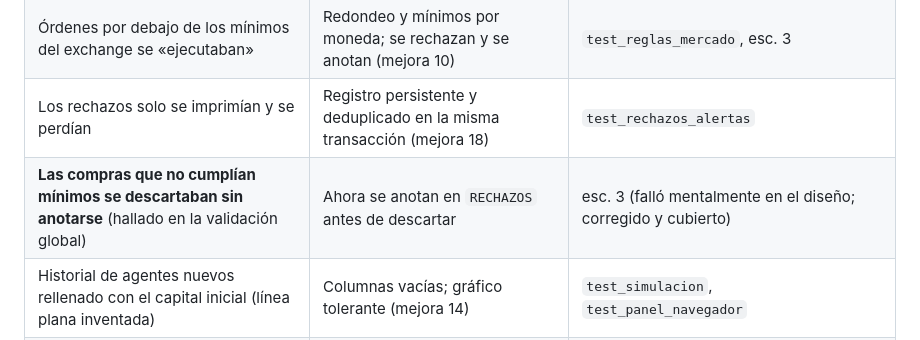
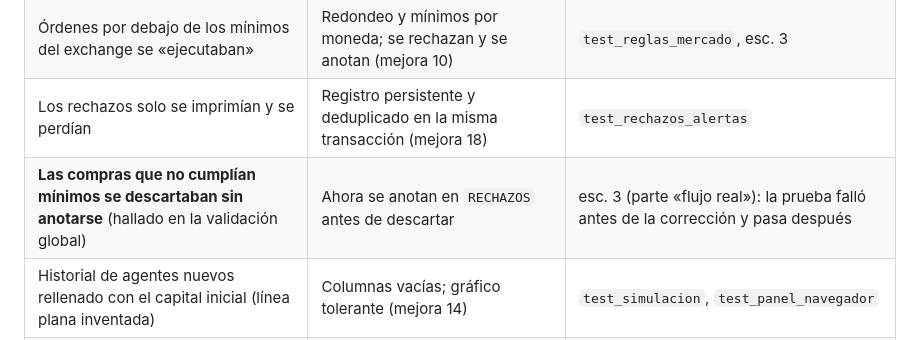
Before and after one commit to KakidLuffy/oficina-agentes, a Markdown page: INFORME_FINAL_IMPLEMENTACION_CRYPTO.md, the part around one of its changes. GitHub-like rendering.

Commit message:
Informe final: precisiones de redacción
Co-Authored-By: Claude Sonnet 5.5 <noreply@anthropic.com>
Claude-Session: https://claude.ai/code/session_013XMsaX7rWs7FQWwEemMSWy

```diff
--- a/INFORME_FINAL_IMPLEMENTACION_CRYPTO.md
+++ b/INFORME_FINAL_IMPLEMENTACION_CRYPTO.md
@@ -62,7 +62,7 @@ Detalle por mejora (cambio, pruebas, riesgos): `IMPLEMENTACION_MEJORAS_CRYPTO.md
 | Las posiciones de monedas que salían del ranking dejaban de vigilarse | El universo incluye las monedas en cartera | `test_fuera_universo` |
 | Órdenes por debajo de los mínimos del exchange se «ejecutaban» | Redondeo y mínimos por moneda; se rechazan y se anotan (mejora 10) | `test_reglas_mercado`, esc. 3 |
 | Los rechazos solo se imprimían y se perdían | Registro persistente y deduplicado en la misma transacción (mejora 18) | `test_rechazos_alertas` |
-| **Las compras que no cumplían mínimos se descartaban sin anotarse** (hallado en la validación global) | Ahora se anotan en `RECHAZOS` antes de descartar | esc. 3 (falló mentalmente en el diseño; corregido y cubierto) |
+| **Las compras que no cumplían mínimos se descartaban sin anotarse** (hallado en la validación global) | Ahora se anotan en `RECHAZOS` antes de descartar | esc. 3 (parte «flujo real»): la prueba falló antes de la corrección y pasa después |
 | Historial de agentes nuevos rellenado con el capital inicial (línea plana inventada) | Columnas vacías; gráfico tolerante (mejora 14) | `test_simulacion`, `test_panel_navegador` |
 | Empates de importes contados como ganancia o pérdida por coma flotante | Aritmética `Decimal`; las igualdades son «neutras» (mejora 13) | `test_informe_lab` |
 | Escritura no atómica: un corte dejaba estado, historial y operaciones desincronizados | Transacción con diario y recuperación al arrancar (mejora 2) | esc. 12: cortes en 11 puntos, siempre todo-o-nada |
```
Also changed, not shown: other parts of INFORME_FINAL_IMPLEMENTACION_CRYPTO.md (+1 -1 lines).
